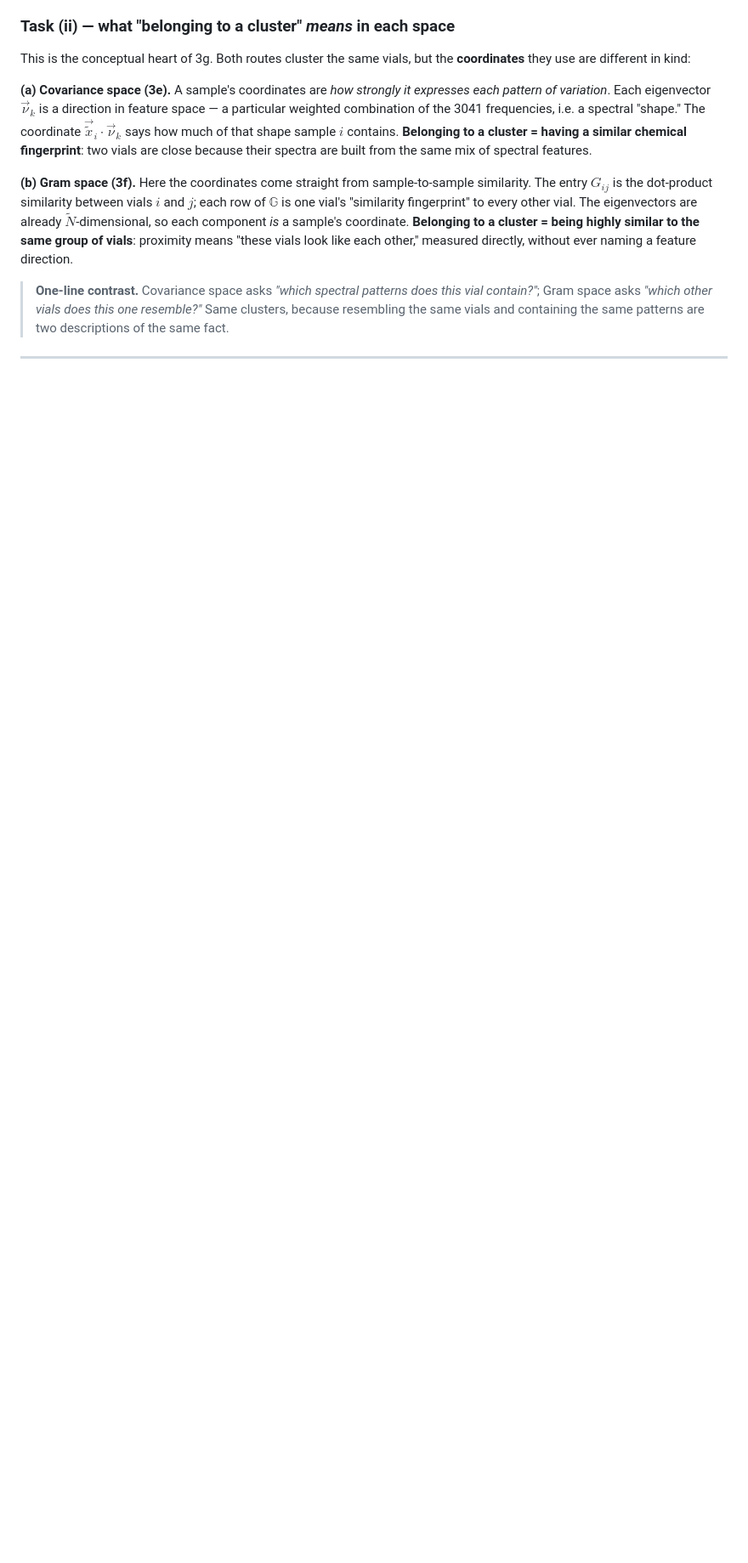
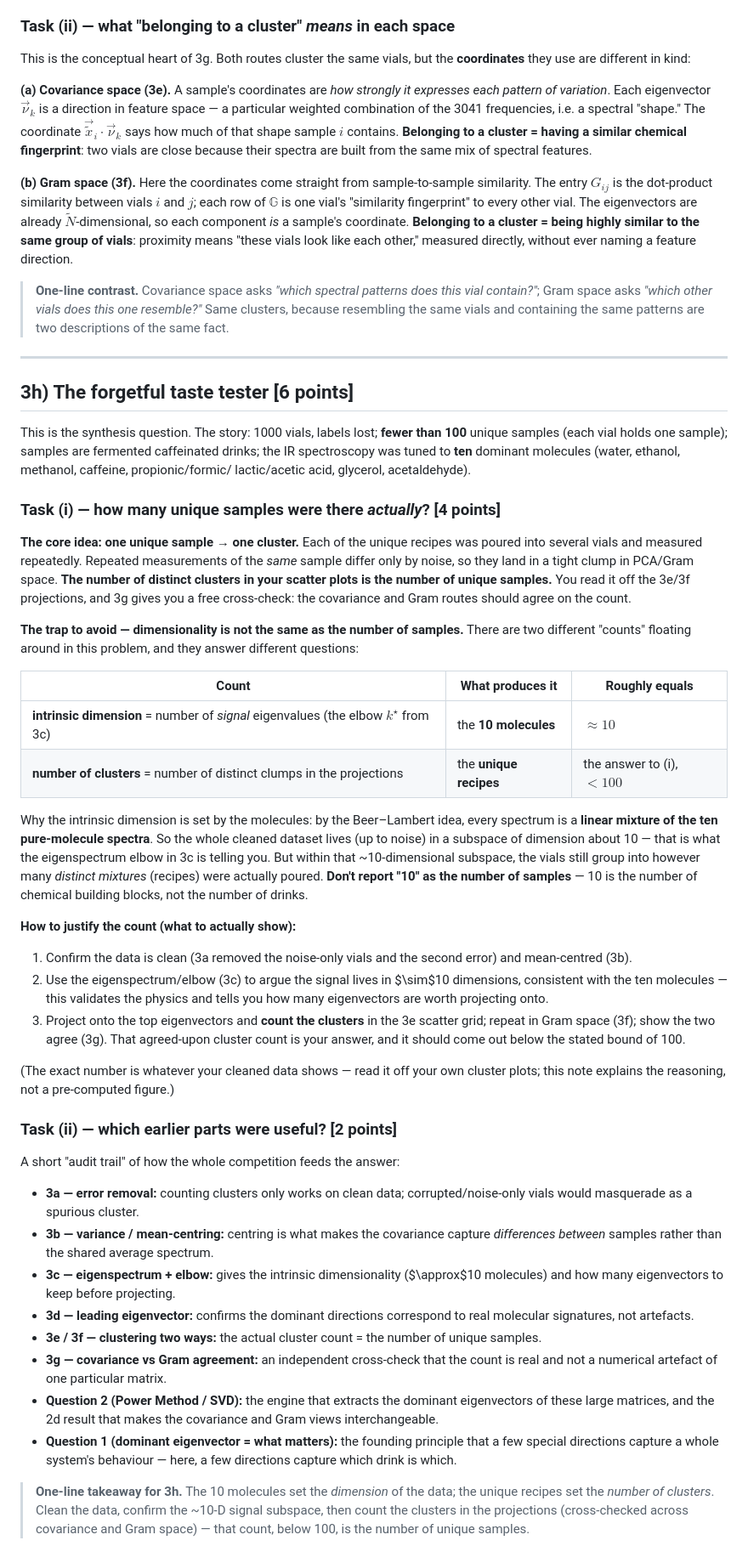
Before and after one commit to AdithyaKesanJayakanth/SIMC2026, a Markdown page: learning vk/3g&h.md, the part around the change. Shown at 85% size. GitHub-like rendering; blank space fills up the shorter version.

Commit message:
Task 3(g)/(h) notes: add 3h) The forgetful taste tester [6 points], Task (i)…

```diff
--- a/learning vk/3g&h.md
+++ b/learning vk/3g&h.md
@@ -62,3 +62,73 @@ other," measured directly, without ever naming a feature direction.
 > the same vials and containing the same patterns are two descriptions of the same fact.
 
 ---
+
+## 3h) The forgetful taste tester [6 points]
+
+This is the synthesis question. The story: 1000 vials, labels lost; **fewer than 100** unique
+samples (each vial holds one sample); samples are fermented caffeinated drinks; the IR spectroscopy
+was tuned to **ten** dominant molecules (water, ethanol, methanol, caffeine, propionic/formic/
+lactic/acetic acid, glycerol, acetaldehyde).
+
+### Task (i) — how many unique samples were there *actually*? [4 points]
+
+**The core idea: one unique sample → one cluster.** Each of the unique recipes was poured into
+several vials and measured repeatedly. Repeated measurements of the *same* sample differ only by
+noise, so they land in a tight clump in PCA/Gram space. **The number of distinct clusters in your
+scatter plots is the number of unique samples.** You read it off the 3e/3f projections, and 3g
+gives you a free cross-check: the covariance and Gram routes should agree on the count.
+
+**The trap to avoid — dimensionality is not the same as the number of samples.** There are two
+different "counts" floating around in this problem, and they answer different questions:
+
+| Count | What produces it | Roughly equals |
+|---|---|---|
+| **intrinsic dimension** = number of *signal* eigenvalues (the elbow $k^\star$ from 3c) | the **10 molecules** | $\approx 10$ |
+| **number of clusters** = number of distinct clumps in the projections | the **unique recipes** | the answer to (i), $< 100$ |
+
+Why the intrinsic dimension is set by the molecules: by the Beer–Lambert idea, every spectrum is a
+**linear mixture of the ten pure-molecule spectra**. So the whole cleaned dataset lives (up to
+noise) in a subspace of dimension about 10 — that is what the eigenspectrum elbow in 3c is telling
+you. But within that ~10-dimensional subspace, the vials still group into however many *distinct
+mixtures* (recipes) were actually poured. **Don't report "10" as the number of samples** — 10 is
+the number of chemical building blocks, not the number of drinks.
+
+**How to justify the count (what to actually show):**
+
+1. Confirm the data is clean (3a removed the noise-only vials and the second error) and
+   mean-centred (3b).
+2. Use the eigenspectrum/elbow (3c) to argue the signal lives in $\sim$10 dimensions, consistent
+   with the ten molecules — this validates the physics and tells you how many eigenvectors are worth
+   projecting onto.
+3. Project onto the top eigenvectors and **count the clusters** in the 3e scatter grid; repeat in
+   Gram space (3f); show the two agree (3g). That agreed-upon cluster count is your answer, and it
+   should come out below the stated bound of 100.
+
+(The exact number is whatever your cleaned data shows — read it off your own cluster plots; this
+note explains the reasoning, not a pre-computed figure.)
+
+### Task (ii) — which earlier parts were useful? [2 points]
+
+A short "audit trail" of how the whole competition feeds the answer:
+
+- **3a — error removal:** counting clusters only works on clean data; corrupted/noise-only vials
+  would masquerade as a spurious cluster.
+- **3b — variance / mean-centring:** centring is what makes the covariance capture *differences
+  between* samples rather than the shared average spectrum.
+- **3c — eigenspectrum + elbow:** gives the intrinsic dimensionality ($\approx$10 molecules) and how
+  many eigenvectors to keep before projecting.
+- **3d — leading eigenvector:** confirms the dominant directions correspond to real molecular
+  signatures, not artefacts.
+- **3e / 3f — clustering two ways:** the actual cluster count = the number of unique samples.
+- **3g — covariance vs Gram agreement:** an independent cross-check that the count is real and not a
+  numerical artefact of one particular matrix.
+- **Question 2 (Power Method / SVD):** the engine that extracts the dominant eigenvectors of these
+  large matrices, and the 2d result that makes the covariance and Gram views interchangeable.
+- **Question 1 (dominant eigenvector = what matters):** the founding principle that a few special
+  directions capture a whole system's behaviour — here, a few directions capture which drink is
+  which.
+
+> **One-line takeaway for 3h.** The 10 molecules set the *dimension* of the data; the unique recipes
+> set the *number of clusters*. Clean the data, confirm the ~10-D signal subspace, then count the
+> clusters in the projections (cross-checked across covariance and Gram space) — that count, below
+> 100, is the number of unique samples.
```
